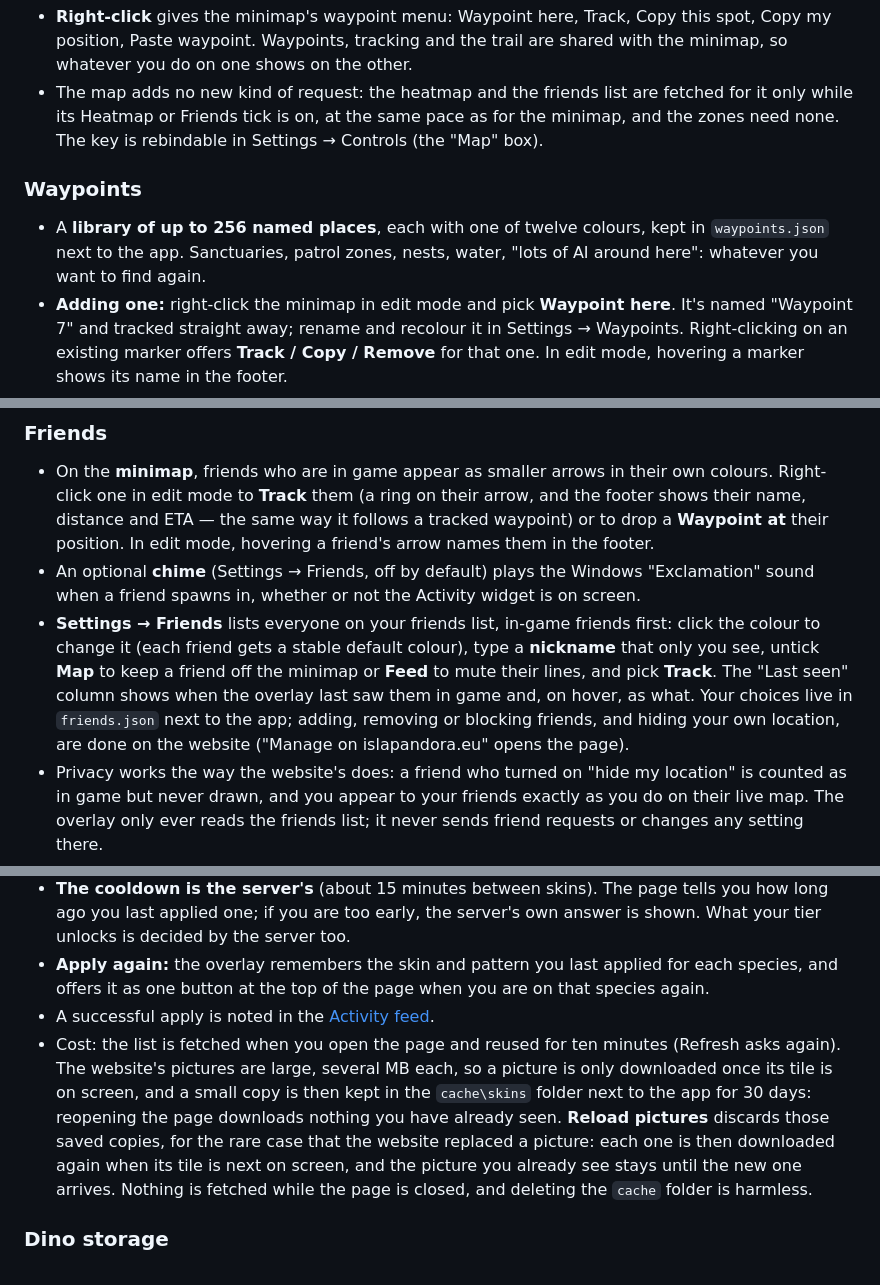
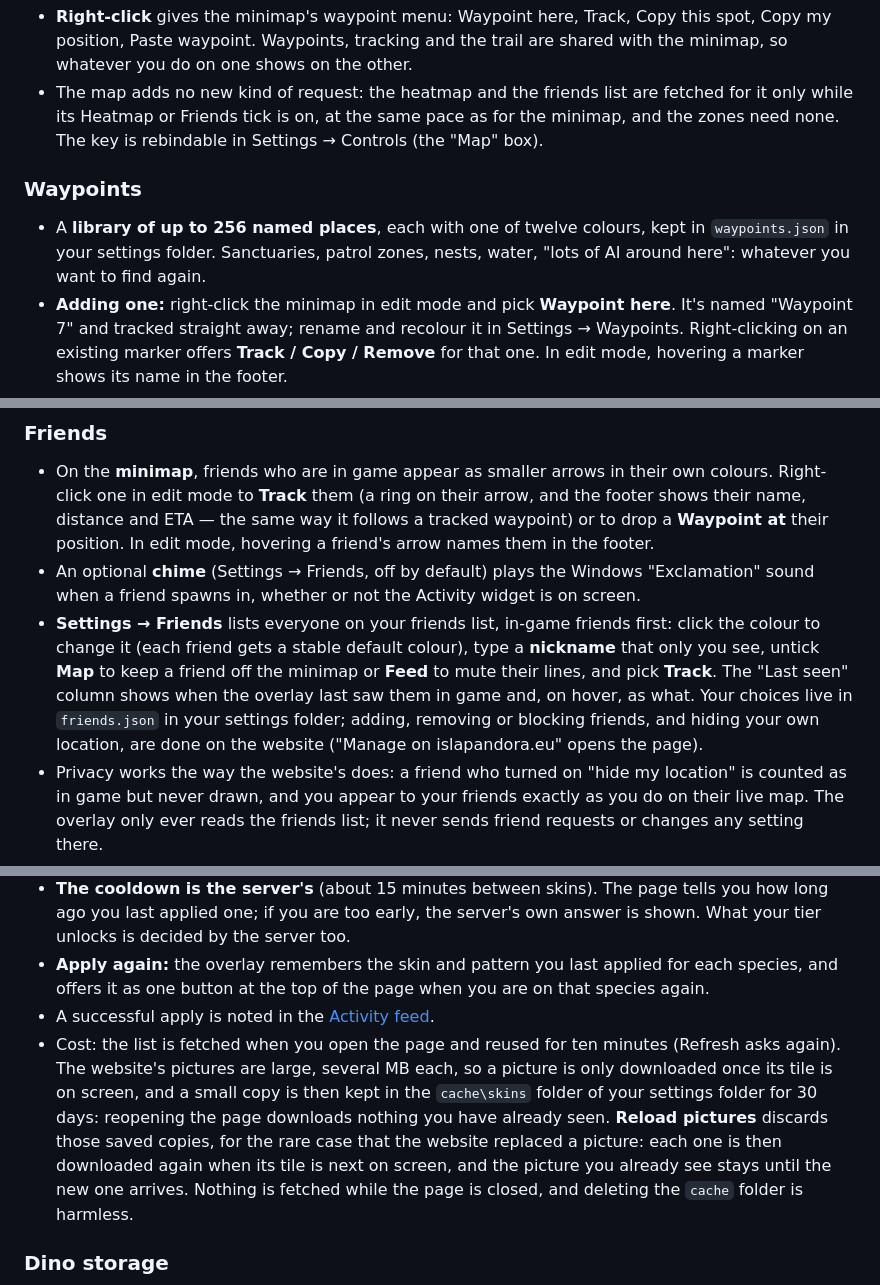
Before and after one commit to DavidKatona/PandoraOverlay, a Markdown page: README.md, 3 parts joined by grey strips. Drawn GitHub-style.

```diff
--- a/README.md
+++ b/README.md
@@ -140,9 +142,10 @@ What is kept is only the website session, encrypted with **Windows DPAPI** (scop
 - The header says which area you are in. Point at a spot and a small readout names the waypoint, friend or area under the cursor, the zones there, and how far it is from you.
 - **Right-click** gives the minimap's waypoint menu: Waypoint here, Track, Copy this spot, Copy my position, Paste waypoint. Waypoints, tracking and the trail are shared with the minimap, so whatever you do on one shows on the other.
 - The map adds no new kind of request: the heatmap and the friends list are fetched for it only while its Heatmap or Friends tick is on, at the same pace as for the minimap, and the zones need none. The key is rebindable in Settings → Controls (the "Map" box).
+
 ### Waypoints
 
-- A **library of up to 256 named places**, each with one of twelve colours, kept in `waypoints.json` next to the app. Sanctuaries, patrol zones, nests, water, "lots of AI around here": whatever you want to find again.
+- A **library of up to 256 named places**, each with one of twelve colours, kept in `waypoints.json` in your settings folder. Sanctuaries, patrol zones, nests, water, "lots of AI around here": whatever you want to find again.
 - **Adding one:** right-click the minimap in edit mode and pick **Waypoint here**. It's named "Waypoint 7" and tracked straight away; rename and recolour it in Settings → Waypoints. Right-clicking on an existing marker offers **Track / Copy / Remove** for that one. In edit mode, hovering a marker shows its name in the footer.
 - **Managing them:** Settings → Waypoints lists every waypoint: click the dot to cycle its colour, edit the name, tick **Show** to draw it or not, pick **Track** (click the tracked one again to untrack), ✕ to delete. Changes apply on Save; Cancel drops them. "Delete all" asks twice.
 - **Keeping the map readable:** Settings → Minimap → Waypoints chooses what's drawn — all visible ones, only the tracked one, or the nearest ten. The tracked one is always drawn.
@@ -173,7 +176,7 @@ What is kept is only the website session, encrypted with **Windows DPAPI** (scop
 
 - On the **minimap**, friends who are in game appear as smaller arrows in their own colours. Right-click one in edit mode to **Track** them (a ring on their arrow, and the footer shows their name, distance and ETA — the same way it follows a tracked waypoint) or to drop a **Waypoint at** their position. In edit mode, hovering a friend's arrow names them in the footer.
 - An optional **chime** (Settings → Friends, off by default) plays the Windows "Exclamation" sound when a friend spawns in, whether or not the Activity widget is on screen.
-- **Settings → Friends** lists everyone on your friends list, in-game friends first: click the colour to change it (each friend gets a stable default colour), type a **nickname** that only you see, untick **Map** to keep a friend off the minimap or **Feed** to mute their lines, and pick **Track**. The "Last seen" column shows when the overlay last saw them in game and, on hover, as what. Your choices live in `friends.json` next to the app; adding, removing or blocking friends, and hiding your own location, are done on the website ("Manage on islapandora.eu" opens the page).
+- **Settings → Friends** lists everyone on your friends list, in-game friends first: click the colour to change it (each friend gets a stable default colour), type a **nickname** that only you see, untick **Map** to keep a friend off the minimap or **Feed** to mute their lines, and pick **Track**. The "Last seen" column shows when the overlay last saw them in game and, on hover, as what. Your choices live in `friends.json` in your settings folder; adding, removing or blocking friends, and hiding your own location, are done on the website ("Manage on islapandora.eu" opens the page).
 - Privacy works the way the website's does: a friend who turned on "hide my location" is counted as in game but never drawn, and you appear to your friends exactly as you do on their live map. The overlay only ever reads the friends list; it never sends friend requests or changes any setting there.
 - Cost: while the Activity widget includes friends' events or the minimap draws friends, the friends list is fetched every second update while you play (every 6 seconds at the default pace) and once per idle check while you aren't spawned — less often than the website's own live map does. Untick "Include friends' events" and "Show friends on the minimap" to send no friends requests at all.
 
@@ -185,7 +188,7 @@ What is kept is only the website session, encrypted with **Windows DPAPI** (scop
 - **The cooldown is the server's** (about 15 minutes between skins). The page tells you how long ago you last applied one; if you are too early, the server's own answer is shown. What your tier unlocks is decided by the server too.
 - **Apply again:** the overlay remembers the skin and pattern you last applied for each species, and offers it as one button at the top of the page when you are on that species again.
 - A successful apply is noted in the [Activity feed](#activity-feed).
-- Cost: the list is fetched when you open the page and reused for ten minutes (Refresh asks again). The website's pictures are large, several MB each, so a picture is only downloaded once its tile is on screen, and a small copy is then kept in the `cache\skins` folder next to the app for 30 days: reopening the page downloads nothing you have already seen. **Reload pictures** discards those saved copies, for the rare case that the website replaced a picture: each one is then downloaded again when its tile is next on screen, and the picture you already see stays until the new one arrives. Nothing is fetched while the page is closed, and deleting the `cache` folder is harmless.
+- Cost: the list is fetched when you open the page and reused for ten minutes (Refresh asks again). The website's pictures are large, several MB each, so a picture is only downloaded once its tile is on screen, and a small copy is then kept in the `cache\skins` folder of your settings folder for 30 days: reopening the page downloads nothing you have already seen. **Reload pictures** discards those saved copies, for the rare case that the website replaced a picture: each one is then downloaded again when its tile is next on screen, and the picture you already see stays until the new one arrives. Nothing is fetched while the page is closed, and deleting the `cache` folder is harmless.
 
 ### Dino storage
 
```
Also changed, not shown: other parts of README.md (+7 -5 lines), docs/map.jpg (added), 1 other file.
